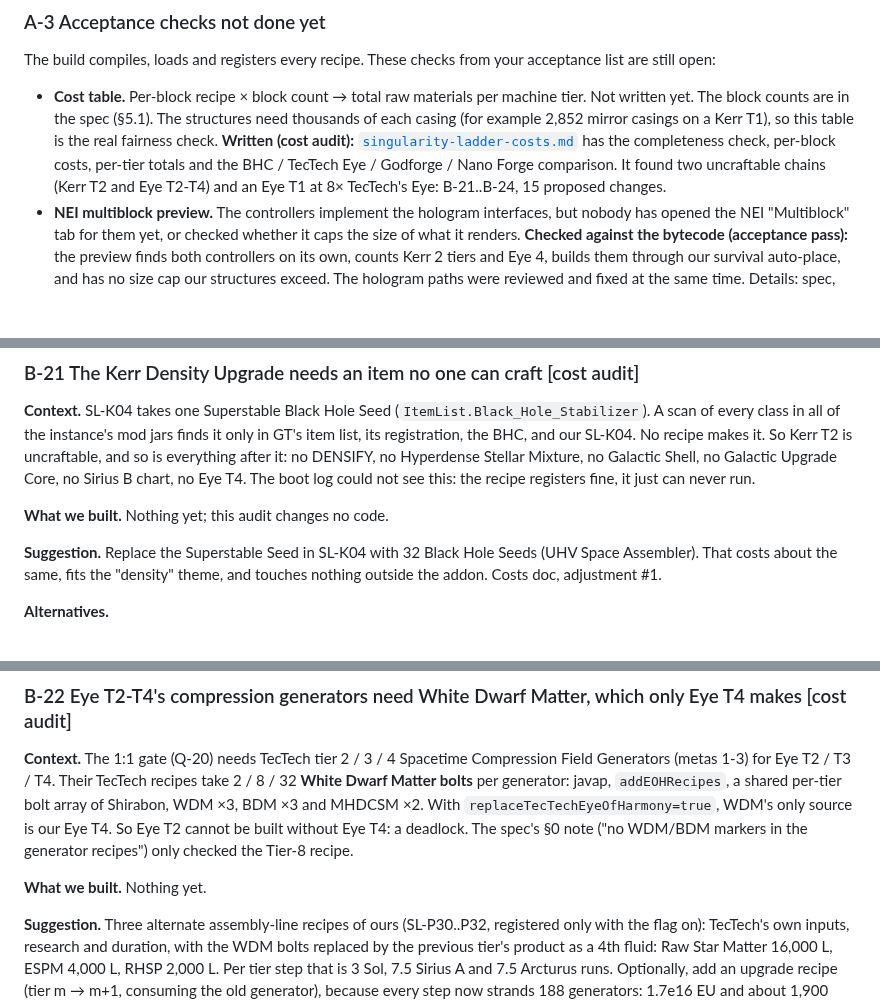
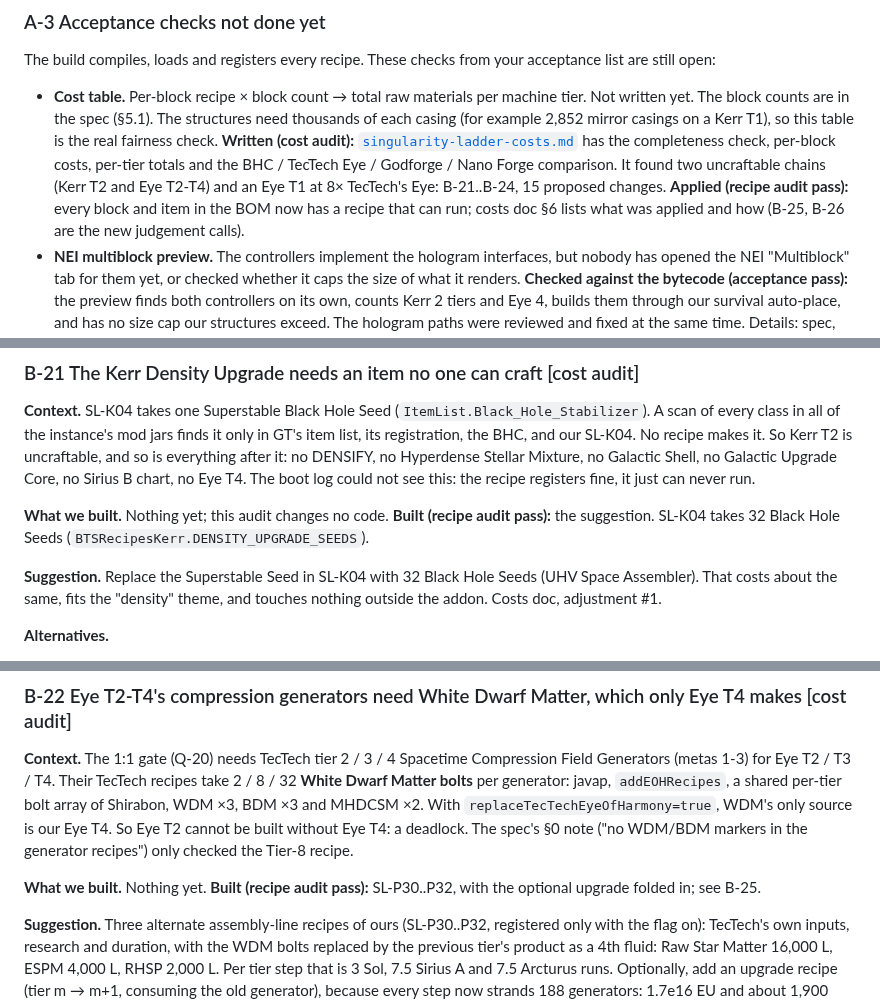
Before and after one commit to v3rysp3d/GTNH-Beyond-the-Stars, a Markdown page: docs/singularity-ladder-questions.md, 3 parts joined by grey strips. Drawn GitHub-style; blank space fills up the shorter version.

```diff
--- a/docs/singularity-ladder-questions.md
+++ b/docs/singularity-ladder-questions.md
@@ -51,6 +51,8 @@ The build compiles, loads and registers every recipe. These checks from your acc
   **Written (cost audit):** [`singularity-ladder-costs.md`](singularity-ladder-costs.md) has the completeness check,
   per-block costs, per-tier totals and the BHC / TecTech Eye / Godforge / Nano Forge comparison. It found two
   uncraftable chains (Kerr T2 and Eye T2-T4) and an Eye T1 at 8× TecTech's Eye: B-21..B-24, 15 proposed changes.
+  **Applied (recipe audit pass):** every block and item in the BOM now has a recipe that can run; costs doc §6 lists
+  what was applied and how (B-25, B-26 are the new judgement calls).
 - **NEI multiblock preview.** The controllers implement the hologram interfaces, but nobody has opened the NEI
   "Multiblock" tab for them yet, or checked whether it caps the size of what it renders.
   **Checked against the bytecode (acceptance pass):** the preview finds both controllers on its own, counts Kerr 2
@@ -476,6 +478,7 @@ Mixture, no Galactic Shell, no Galactic Upgrade Core, no Sirius B chart, no Eye
 the recipe registers fine, it just can never run.
 
 **What we built.** Nothing yet; this audit changes no code.
+**Built (recipe audit pass):** the suggestion. SL-K04 takes 32 Black Hole Seeds (`BTSRecipesKerr.DENSITY_UPGRADE_SEEDS`).
 
 **Suggestion.** Replace the Superstable Seed in SL-K04 with 32 Black Hole Seeds (UHV Space Assembler). That costs
 about the same, fits the "density" theme, and touches nothing outside the addon. Costs doc, adjustment #1.
@@ -495,6 +498,7 @@ Eye T2 / T3 / T4. Their TecTech recipes take 2 / 8 / 32 **White Dwarf Matter bol
 deadlock. The spec's §0 note ("no WDM/BDM markers in the generator recipes") only checked the Tier-8 recipe.
 
 **What we built.** Nothing yet.
+**Built (recipe audit pass):** SL-P30..P32, with the optional upgrade folded in; see B-25.
 
 **Suggestion.** Three alternate assembly-line recipes of ours (SL-P30..P32, registered only with the flag on):
 TecTech's own inputs, research and duration, with the WDM bolts replaced by the previous tier's product as a 4th
```
Also changed, not shown: other parts of docs/singularity-ladder-questions.md (+54 -0 lines).
